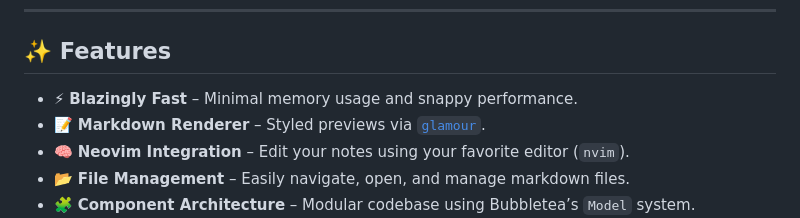
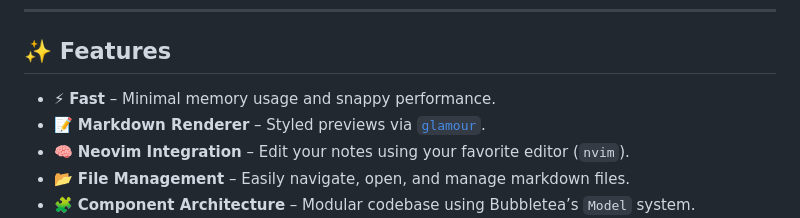
Before and after one commit to SourcewareLab/Toney, a Markdown page: README.md, the part around the change. Rendered like a GitHub page.

```diff
--- a/README.md
+++ b/README.md
@@ -8,7 +8,7 @@ https://github.com/user-attachments/assets/4e413f80-0c26-4a8e-8f4f-4649ee7bb972
 
 ## ✨ Features
 
-- ⚡ **Blazingly Fast** – Minimal memory usage and snappy performance.
+- ⚡ **Fast** – Minimal memory usage and snappy performance.
 - 📝 **Markdown Renderer** – Styled previews via [`glamour`](https://github.com/charmbracelet/glamour).
 - 🧠 **Neovim Integration** – Edit your notes using your favorite editor (`nvim`).
 - 📂 **File Management** – Easily navigate, open, and manage markdown files.
```
